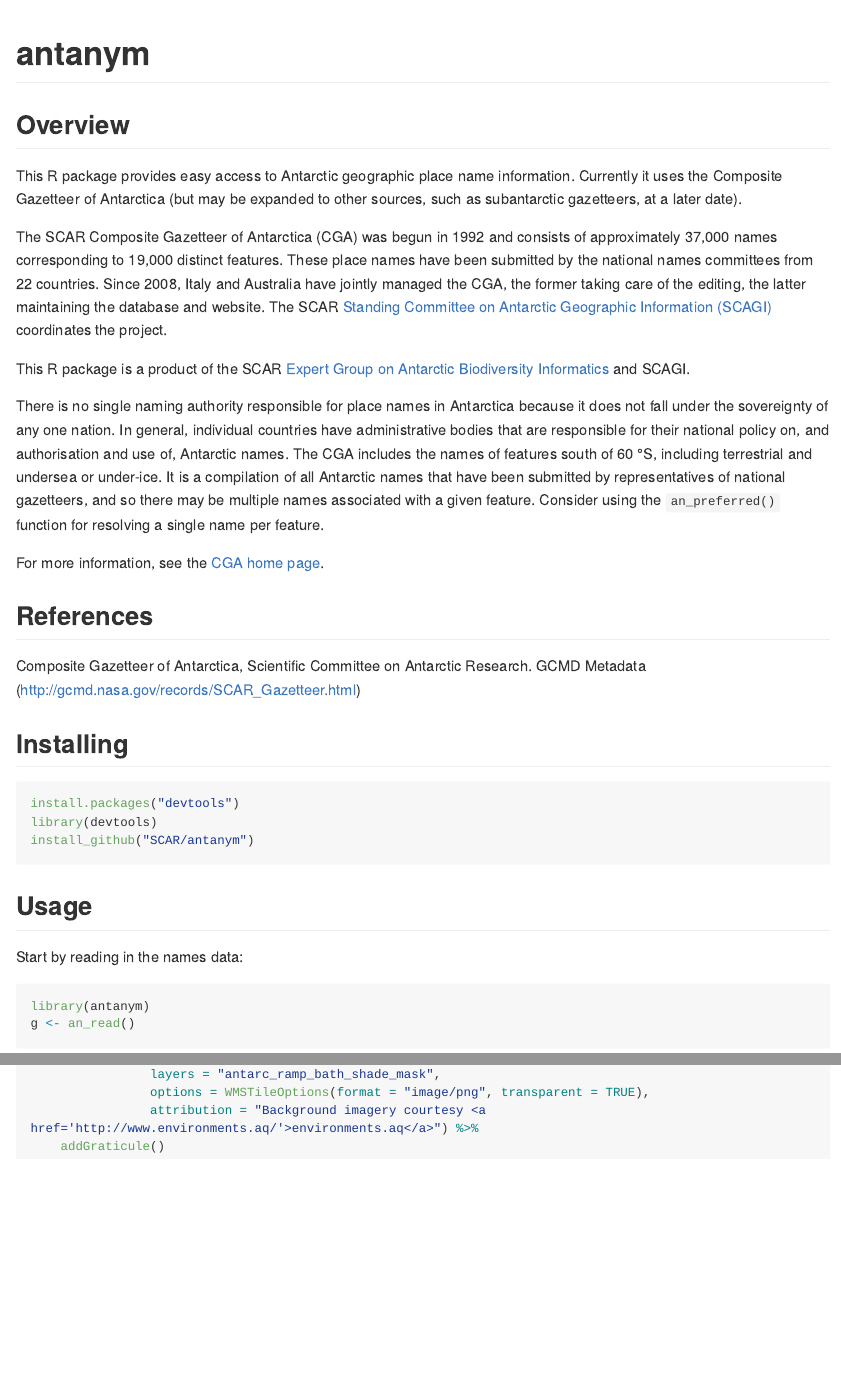
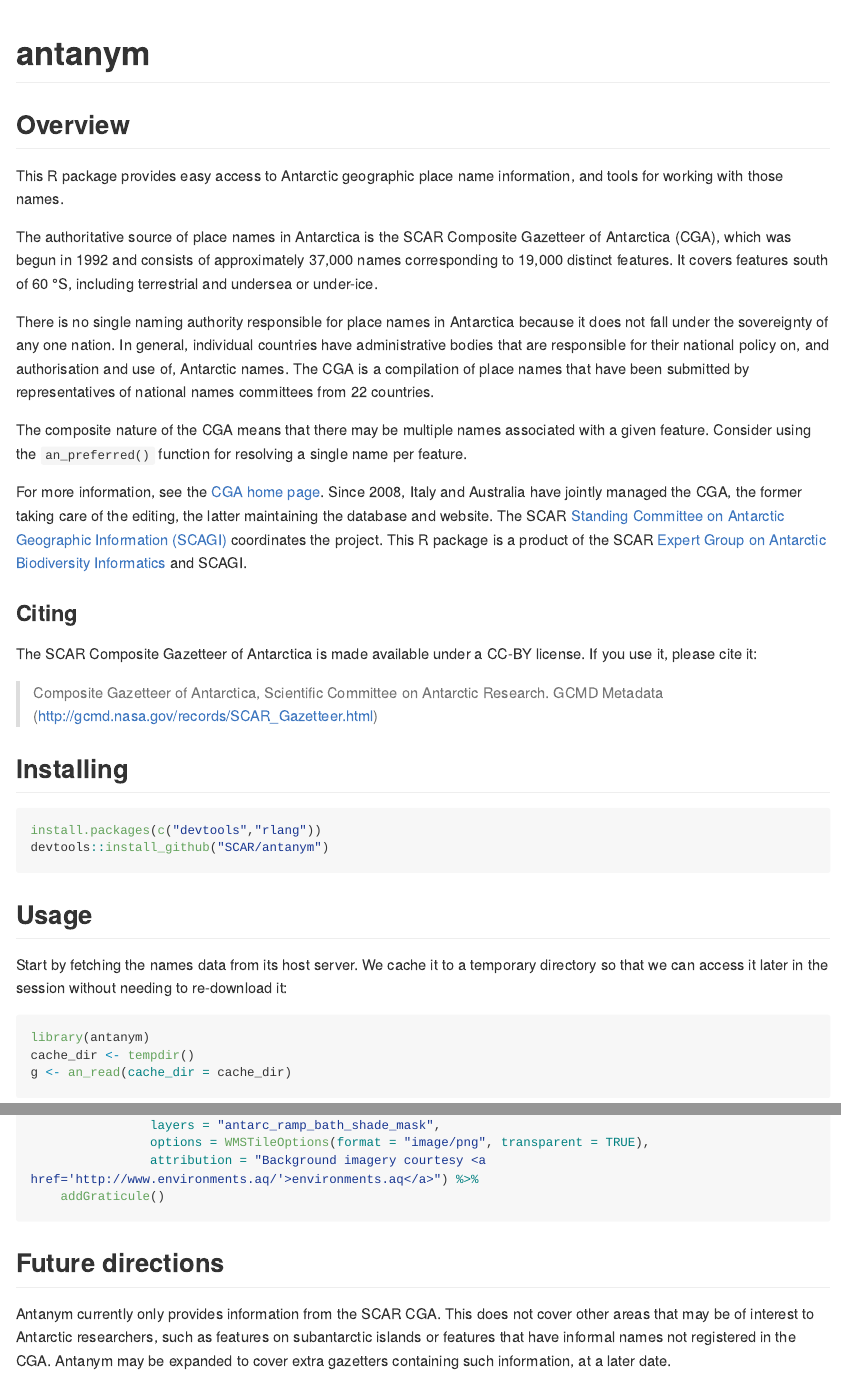
Before and after one commit to ropensci/antanym, an R Markdown document (README.Rmd): the page in a window 1100 px wide, from its top, and a second part further down, joined at a grey line. Rendered offline with R 4.5, knitr and Pandoc, with nearby package versions; some code elsewhere in the file could not run offline; long lines of code are wrapped; badge pictures from the web are left out; common packages that the code uses without loading them are loaded.

Commit message:
revise README, move images to vignettes folder

````diff
--- a/README.Rmd
+++ b/README.Rmd
@@ -18,48 +18,46 @@
 [![AppVeyor Build Status](https://ci.appveyor.com/api/projects/status/github/SCAR/antanym?branch=master&svg=true)](https://ci.appveyor.com/project/SCAR/antanym)
 [![codecov](https://codecov.io/gh/SCAR/antanym/branch/master/graph/badge.svg)](https://codecov.io/gh/SCAR/antanym)
 
-Overview
---------
+## Overview
 
-This R package provides easy access to Antarctic geographic place name information. Currently it uses the Composite Gazetteer of Antarctica (but may be expanded to other sources, such as subantarctic gazetteers, at a later date).
+This R package provides easy access to Antarctic geographic place name information, and tools for working with those names.
 
-The SCAR Composite Gazetteer of Antarctica (CGA) was begun in 1992 and consists of approximately 37,000 names corresponding to 19,000 distinct features. These place names have been submitted by the national names committees from 22 countries. Since 2008, Italy and Australia have jointly managed the CGA, the former taking care of the editing, the latter maintaining the database and website. The SCAR [Standing Committee on Antarctic Geographic Information (SCAGI)](http://www.scar.org/data-products/scagi) coordinates the project.
+The authoritative source of place names in Antarctica is the SCAR Composite Gazetteer of Antarctica (CGA), which was begun in 1992 and consists of approximately 37,000 names corresponding to 19,000 distinct features. It covers features south of 60 &deg;S, including terrestrial and undersea or under-ice.
 
-This R package is a product of the SCAR [Expert Group on Antarctic Biodiversity Informatics](http://www.scar.org/ssg/life-sciences/eg-abi) and SCAGI.
+There is no single naming authority responsible for place names in Antarctica because it does not fall under the sovereignty of any one nation. In general, individual countries have administrative bodies that are responsible for their national policy on, and authorisation and use of, Antarctic names. The CGA is a compilation of place names that have been submitted by representatives of national names committees from 22 countries.
 
-There is no single naming authority responsible for place names in Antarctica because it does not fall under the sovereignty of any one nation. In general, individual countries have administrative bodies that are responsible for their national policy on, and authorisation and use of, Antarctic names. The CGA includes the names of features south of 60 &deg;S, including terrestrial and undersea or under-ice. It is a compilation of all Antarctic names that have been submitted by representatives of national gazetteers, and so there may be multiple names associated with a given feature. Consider using the `an_preferred()` function for resolving a single name per feature.
+The composite nature of the CGA means that there may be multiple names associated with a given feature. Consider using the `an_preferred()` function for resolving a single name per feature.
 
-For more information, see the [CGA home page](http://data.aad.gov.au/aadc/gaz/scar/).
-
-References
-----------
-
-Composite Gazetteer of Antarctica, Scientific Committee on Antarctic Research. GCMD Metadata (http://gcmd.nasa.gov/records/SCAR_Gazetteer.html)
+For more information, see the [CGA home page](http://data.aad.gov.au/aadc/gaz/scar/). Since 2008, Italy and Australia have jointly managed the CGA, the former taking care of the editing, the latter maintaining the database and website. The SCAR [Standing Committee on Antarctic Geographic Information (SCAGI)](http://www.scar.org/data-products/scagi) coordinates the project. This R package is a product of the SCAR [Expert Group on Antarctic Biodiversity Informatics](http://www.scar.org/ssg/life-sciences/eg-abi) and SCAGI.
 
 
+### Citing
 
-Installing
-----------
+The SCAR Composite Gazetteer of Antarctica is made available under a CC-BY license. If you use it, please cite it:
+
+> Composite Gazetteer of Antarctica, Scientific Committee on Antarctic Research. GCMD Metadata (http://gcmd.nasa.gov/records/SCAR_Gazetteer.html)
+
+## Installing
+
 
 ```{r, eval=FALSE}
-install.packages("devtools")
-library(devtools)
-install_github("SCAR/antanym")
+install.packages(c("devtools","rlang"))
+devtools::install_github("SCAR/antanym")
 ```
 
-Usage
------
+## Usage
 
-Start by reading in the names data:
+Start by fetching the names data from its host server. We cache it to a temporary directory so that we can access it later in the session without needing to re-download it:
 
-```{r, message=FALSE}
+```{r, message = FALSE}
 library(antanym)
-g <- an_read()
+cache_dir <- tempdir()
+g <- an_read(cache_dir = cache_dir)
 ```
 
 If you prefer working with `sp` objects, then this will return a `SpatialPointsDataFrame`:
-```{r as_sp,eval=FALSE}
-gsp <- an_read(sp=TRUE)
+```{r as_sp, eval = FALSE}
+gsp <- an_read(sp = TRUE)
 ```
 
 How many names do we have in total?
@@ -201 +201,6 @@
 ```
+
+
+## Future directions
+
+Antanym currently only provides information from the SCAR CGA. This does not cover other areas that may be of interest to Antarctic researchers, such as features on subantarctic islands or features that have informal names not registered in the CGA. Antanym may be expanded to cover extra gazetters containing such information, at a later date.
````
Also changed, not shown: README-unnamed-chunk-10-1.png (deleted), README-unnamed-chunk-11-1.png (deleted), README.md, vignettes/README-leaflet.png (renamed from README-leaflet.png), vignettes/README-leafletps.png (renamed from README-leafletps.png), vignettes/README-unnamed-chunk-10-1.png (added), vignettes/README-unnamed-chunk-11-1.png (added), README.Rmd (22 more changed lines), 2 other files.
